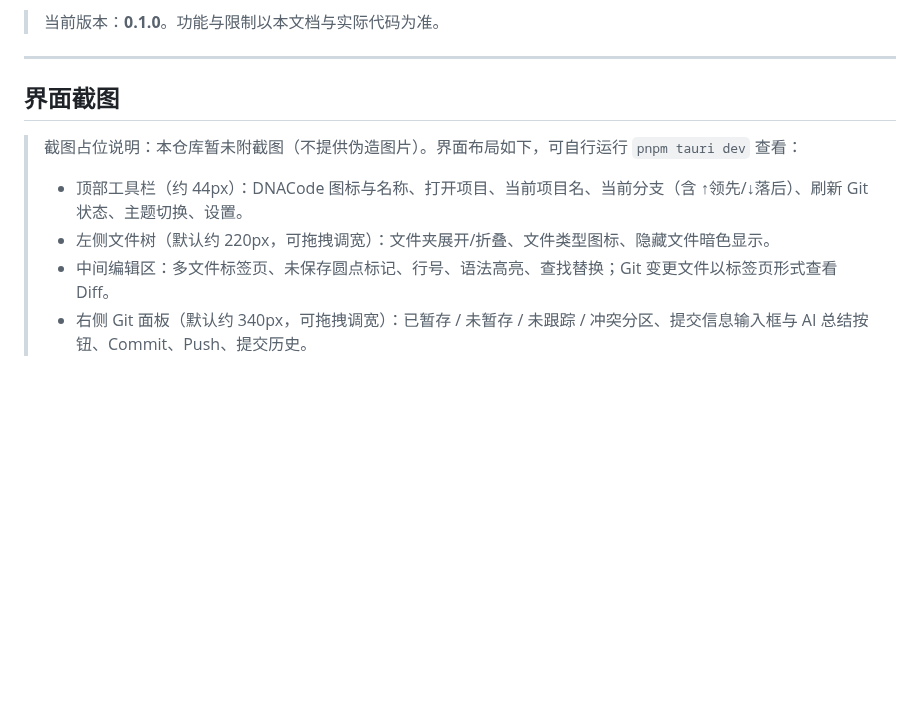
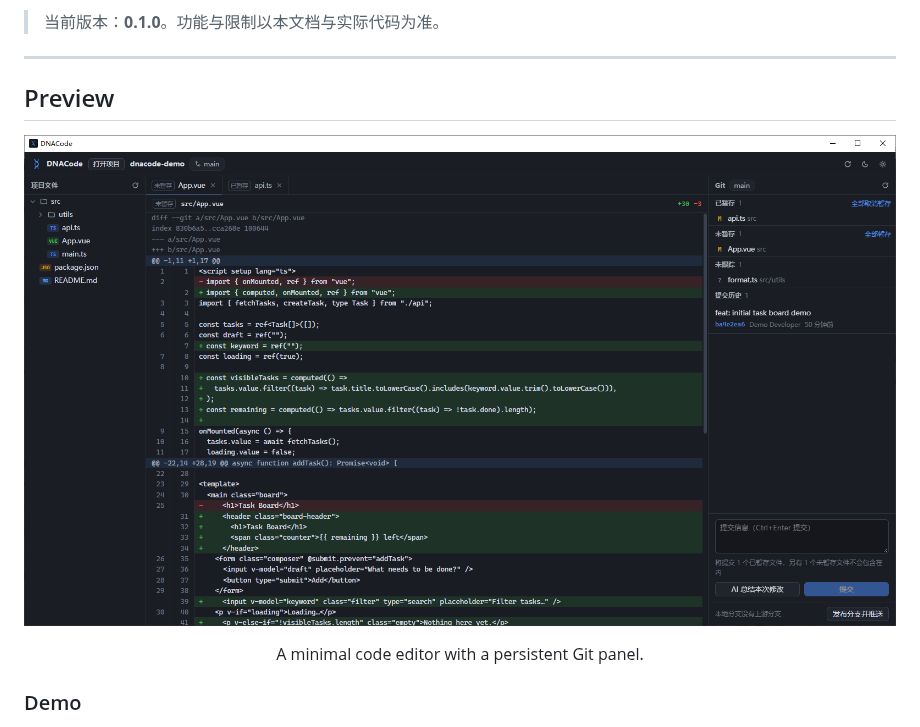
Before and after one commit to itwxb/dnacode, a Markdown page: README.md, the part around one of its changes. Rendered like a GitHub page; pictures changed too: assets/screenshots/dnacode-main.png (added); blank space fills up the shorter version.

Commit message:
docs: README 增加真实界面截图与操作演示 GIF
新增 assets/screenshots/dnacode-main.png（真实运行的三栏主界面，含真实 Diff）与 dnacode-demo.gif（15 秒操作演示）；移除原「暂未附截图」占位说明。

```diff
--- a/README.md
+++ b/README.md
@@ -15,11 +15,19 @@ DNACode 是一个专注于「查看代码 → 编辑 → 审查 Git 变更 → A
 
 ---
 
-## 界面截图
+## Preview
 
-> 截图占位说明：本仓库暂未附截图（不提供伪造图片）。界面布局如下，可自行运行 `pnpm tauri dev` 查看：
->
-> - 顶部工具栏（约 44px）：DNACode 图标与名称、打开项目、当前项目名、当前分支（含 ↑领先/↓落后）、刷新 Git 状态、主题切换、设置。
-> - 左侧文件树（默认约 220px，可拖拽调宽）：文件夹展开/折叠、文件类型图标、隐藏文件暗色显示。
-> - 中间编辑区：多文件标签页、未保存圆点标记、行号、语法高亮、查找替换；Git 变更文件以标签页形式查看 Diff。
-> - 右侧 Git 面板（默认约 340px，可拖拽调宽）：已暂存 / 未暂存 / 未跟踪 / 冲突分区、提交信息输入框与 AI 总结按钮、Commit、Push、提交历史。
+<p align="center">
+  <img
+    src="assets/screenshots/dnacode-main.png"
+    alt="DNACode main interface showing the file tree, code editor, and persistent Git panel"
+    width="100%"
+  >
+</p>
+
+<p align="center">
+  A minimal code editor with a persistent Git panel.
+</p>
+
+### Demo
+
```
Also changed, not shown: other parts of README.md (+7 -0 lines), 1 other file.
